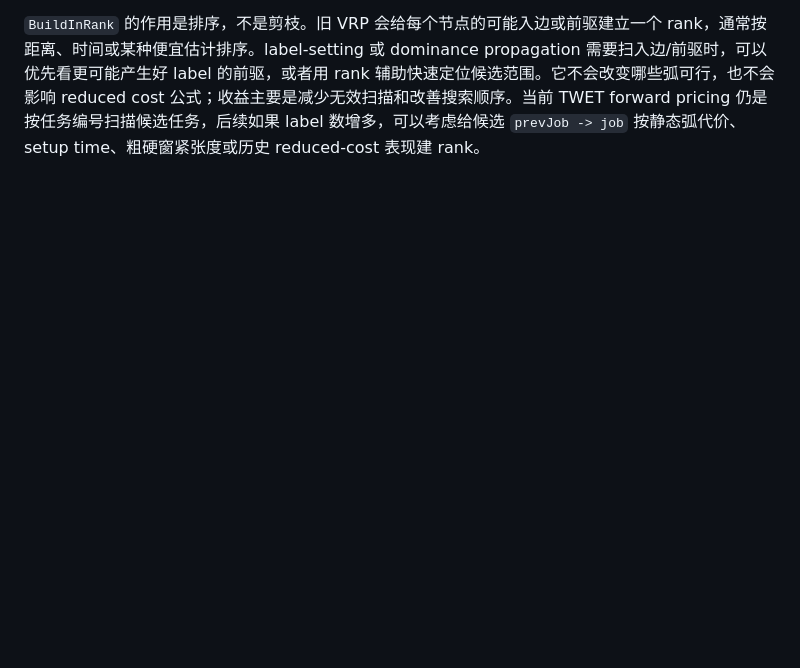
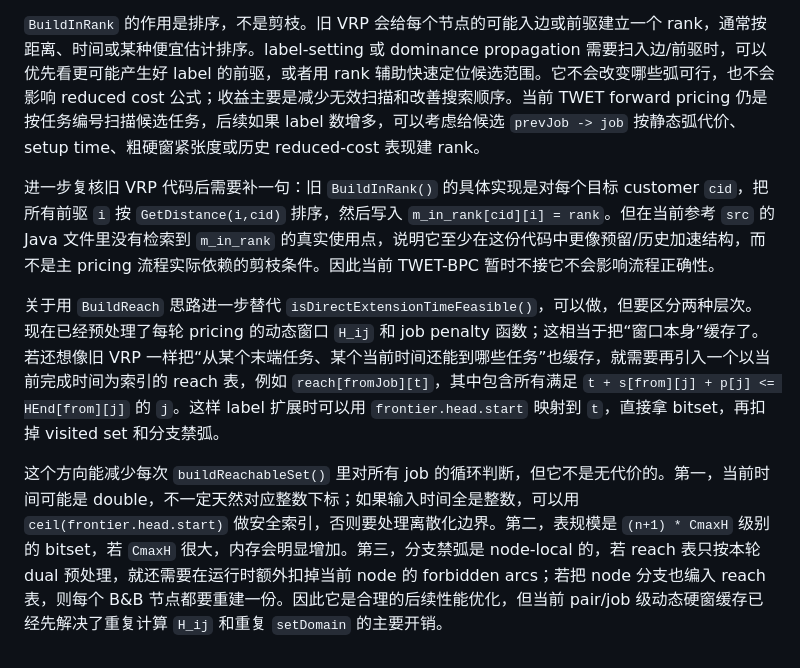
Before and after one commit to changxincao/TWETScheduling, a Markdown page: docs/plans/2026-05-17-BPC基础RMP与ForwardPricing实现记录.md, the part around the change. GitHub-like rendering; blank space fills up the shorter version.

Commit message:
Document reach preprocessing tradeoffs

```diff
--- a/docs/plans/2026-05-17-BPC基础RMP与ForwardPricing实现记录.md
+++ b/docs/plans/2026-05-17-BPC基础RMP与ForwardPricing实现记录.md
@@ -635,3 +635,9 @@ repair 模式暂时保持原有实现。它已经是启发式可反复补列、e
 关于“时间藏在定义域里”的说法，更准确的表述是：TWET pricing 的 label 时间状态不是一个离散整数时刻或单一 earliest-time 标量，而是一整个分段线性 frontier 函数的有效定义域和函数形状。每轮 pricing 的动态 `H_ij` 窗口确实固定，可以预处理，这也是当前已经做的 job/pair 级缓存；但旧 VRP `BuildReach` 那种 `customer + time index -> reachable bitset` 还需要一个离散时间索引。若要在 TWET 中做类似结构，就必须先决定用哪个时间代表一个 label 状态，例如只用 `frontier.head.start` 做一跳过滤，或者离散化所有可能完成时间。前者当前已经在 `buildReachableSet()` 和 `isDirectExtensionTimeFeasible()` 中做了；后者会引入较大的内存和离散化误差/复杂度，暂时不作为基础 forward pricing 的必要部分。
 
 `BuildInRank` 的作用是排序，不是剪枝。旧 VRP 会给每个节点的可能入边或前驱建立一个 rank，通常按距离、时间或某种便宜估计排序。label-setting 或 dominance propagation 需要扫入边/前驱时，可以优先看更可能产生好 label 的前驱，或者用 rank 辅助快速定位候选范围。它不会改变哪些弧可行，也不会影响 reduced cost 公式；收益主要是减少无效扫描和改善搜索顺序。当前 TWET forward pricing 仍是按任务编号扫描候选任务，后续如果 label 数增多，可以考虑给候选 `prevJob -> job` 按静态弧代价、setup time、粗硬窗紧张度或历史 reduced-cost 表现建 rank。
+
+进一步复核旧 VRP 代码后需要补一句：旧 `BuildInRank()` 的具体实现是对每个目标 customer `cid`，把所有前驱 `i` 按 `GetDistance(i,cid)` 排序，然后写入 `m_in_rank[cid][i] = rank`。但在当前参考 `src` 的 Java 文件里没有检索到 `m_in_rank` 的真实使用点，说明它至少在这份代码中更像预留/历史加速结构，而不是主 pricing 流程实际依赖的剪枝条件。因此当前 TWET-BPC 暂时不接它不会影响流程正确性。
+
+关于用 `BuildReach` 思路进一步替代 `isDirectExtensionTimeFeasible()`，可以做，但要区分两种层次。现在已经预处理了每轮 pricing 的动态窗口 `H_ij` 和 job penalty 函数；这相当于把“窗口本身”缓存了。若还想像旧 VRP 一样把“从某个末端任务、某个当前时间还能到哪些任务”也缓存，就需要再引入一个以当前完成时间为索引的 reach 表，例如 `reach[fromJob][t]`，其中包含所有满足 `t + s[from][j] + p[j] <= HEnd[from][j]` 的 `j`。这样 label 扩展时可以用 `frontier.head.start` 映射到 `t`，直接拿 bitset，再扣掉 visited set 和分支禁弧。
+
+这个方向能减少每次 `buildReachableSet()` 里对所有 job 的循环判断，但它不是无代价的。第一，当前时间可能是 double，不一定天然对应整数下标；如果输入时间全是整数，可以用 `ceil(frontier.head.start)` 做安全索引，否则要处理离散化边界。第二，表规模是 `(n+1) * CmaxH` 级别的 bitset，若 `CmaxH` 很大，内存会明显增加。第三，分支禁弧是 node-local 的，若 reach 表只按本轮 dual 预处理，就还需要在运行时额外扣掉当前 node 的 forbidden arcs；若把 node 分支也编入 reach 表，则每个 B&B 节点都要重建一份。因此它是合理的后续性能优化，但当前 pair/job 级动态硬窗缓存已经先解决了重复计算 `H_ij` 和重复 `setDomain` 的主要开销。
```
Also changed, not shown: docs/logs/全局修改记录.md (+1 -0 lines).
